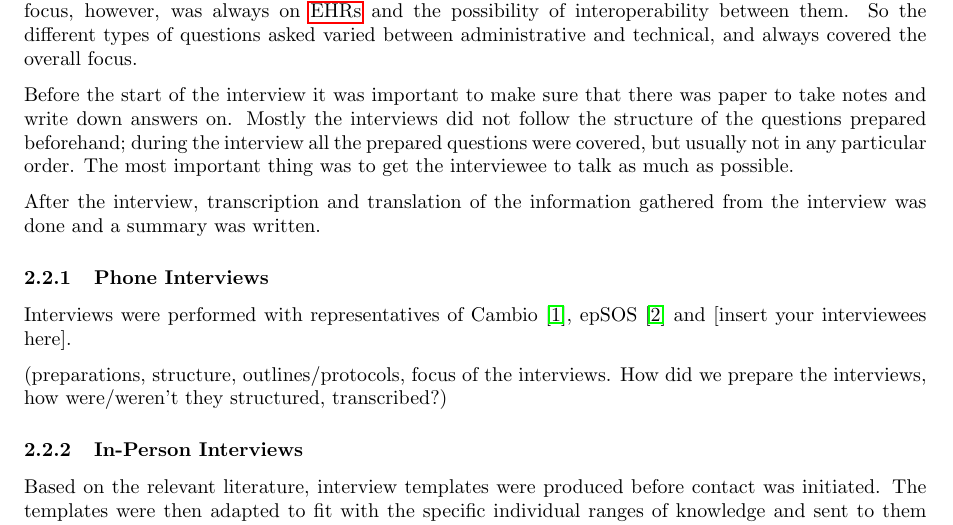
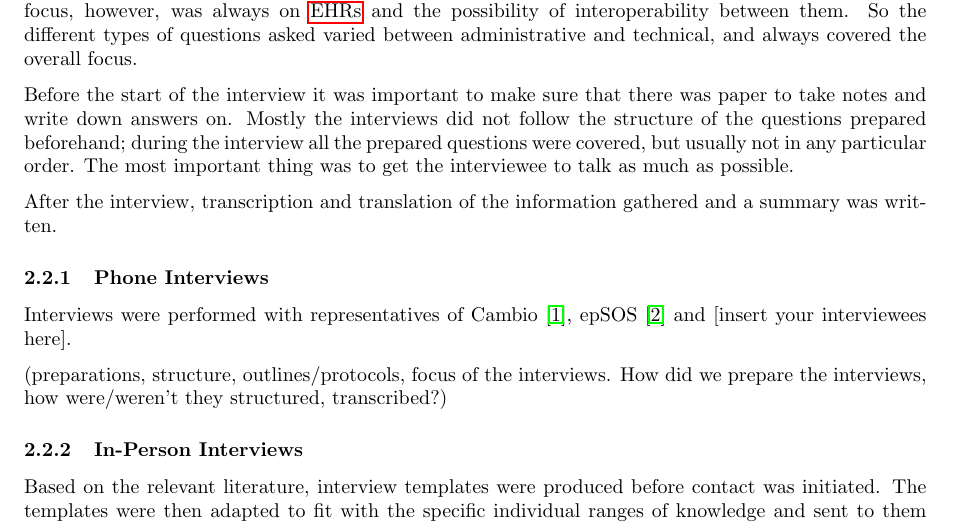
Before and after one commit to mooremo/HealthShare, a LaTeX paper (Report.tex): part of page 6 of 22, cut so that both start at the same text. Compiled offline with pdfLaTeX.

Commit message:
Fixed grammer in Interviews section

```diff
--- a/Report.tex
+++ b/Report.tex
@@ -127,7 +127,7 @@ The focus of the interviews was, as mentioned, depended on the profession of the
 
 Before the start of the interview it was important to make sure that there was paper to take notes and write down answers on. Mostly the interviews did not follow the structure of the questions prepared beforehand; during the interview all the prepared questions were covered, but usually not in any particular order. The most important thing was to get the interviewee to talk as much as possible.
 
-After the interview, transcription and translation of the information gathered from the interview was done and a summary was written.
+After the interview, transcription and translation of the information gathered and a summary was written.
 
 
 \subsubsection{Phone Interviews}
```
